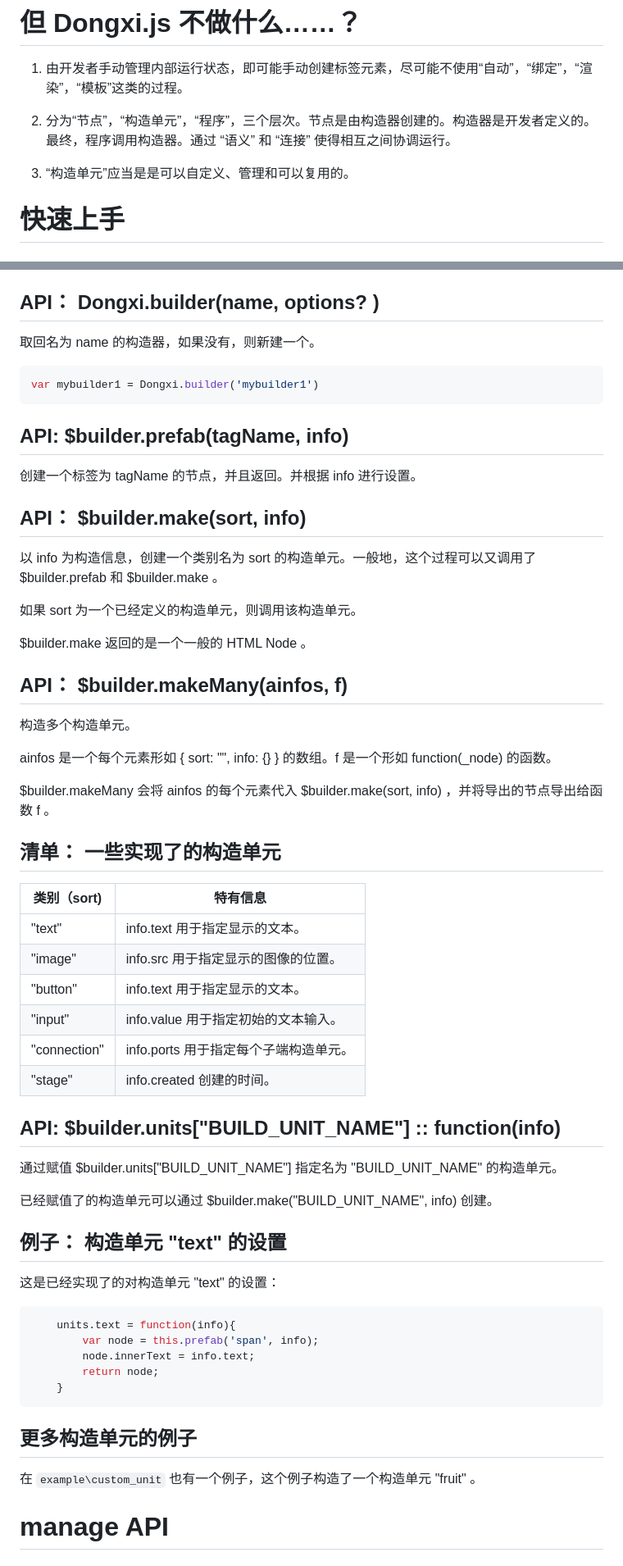
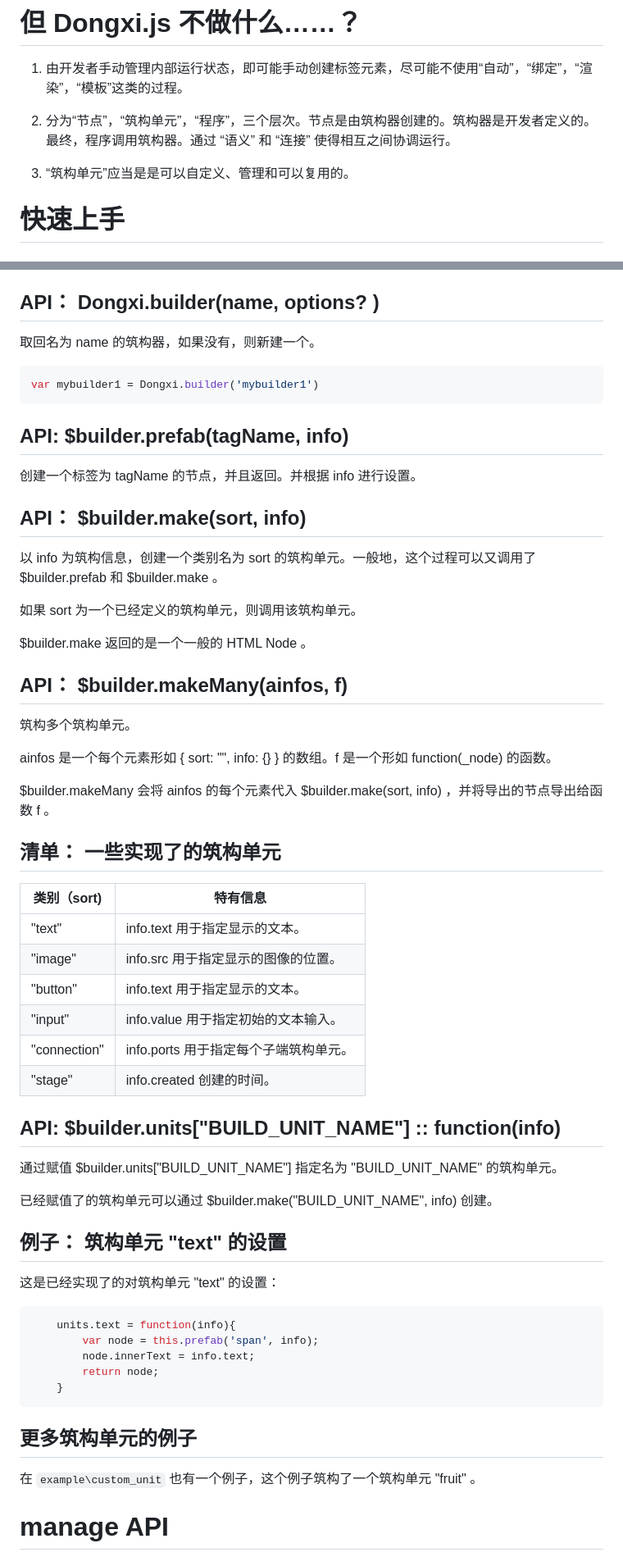
Before and after one commit to HWP-ai/Dongxi.js, a Markdown page: README.md, 2 parts joined by grey strips. Shown: that part at 82% size. Rendered like a GitHub page.

````diff
--- a/README.md
+++ b/README.md
@@ -25,9 +29,9 @@
 
 1. 由开发者手动管理内部运行状态，即可能手动创建标签元素，尽可能不使用“自动”，“绑定”，“渲染”，“模板”这类的过程。
 
-2. 分为“节点”，“构造单元”，“程序”，三个层次。节点是由构造器创建的。构造器是开发者定义的。最终，程序调用构造器。通过 “语义” 和 “连接” 使得相互之间协调运行。
+2. 分为“节点”，“筑构单元”，“程序”，三个层次。节点是由筑构器创建的。筑构器是开发者定义的。最终，程序调用筑构器。通过 “语义” 和 “连接” 使得相互之间协调运行。
 
-3. “构造单元”应当是是可以自定义、管理和可以复用的。
+3. “筑构单元”应当是是可以自定义、管理和可以复用的。
 
 # 快速上手
 
@@ -115,7 +119,7 @@ Dongxi.manage.main()
 
 ## API： Dongxi.builder(name, options? )
 
-取回名为 name 的构造器，如果没有，则新建一个。
+取回名为 name 的筑构器，如果没有，则新建一个。
 
 ```javascript
 var mybuilder1 = Dongxi.builder('mybuilder1')
@@ -127,21 +131,21 @@ var mybuilder1 = Dongxi.builder('mybuilder1')
 
 ## API： $builder.make(sort, info)
 
-以 info 为构造信息，创建一个类别名为 sort 的构造单元。一般地，这个过程可以又调用了 $builder.prefab 和 $builder.make 。
+以 info 为筑构信息，创建一个类别名为 sort 的筑构单元。一般地，这个过程可以又调用了 $builder.prefab 和 $builder.make 。
 
-如果 sort 为一个已经定义的构造单元，则调用该构造单元。
+如果 sort 为一个已经定义的筑构单元，则调用该筑构单元。
 
 $builder.make 返回的是一个一般的 HTML Node 。
 
 ## API： $builder.makeMany(ainfos, f)
 
-构造多个构造单元。
+筑构多个筑构单元。
 
 ainfos 是一个每个元素形如 { sort: "", info: {} } 的数组。f 是一个形如 function(_node) 的函数。
 
 $builder.makeMany 会将 ainfos 的每个元素代入 $builder.make(sort, info) ，并将导出的节点导出给函数 f 。
 
-## 清单： 一些实现了的构造单元
+## 清单： 一些实现了的筑构单元
 
 | 类别（sort)      |  特有信息                             |
 |------------------|---------------------------------------|
@@ -149,18 +153,18 @@ $builder.makeMany 会将 ainfos 的每个元素代入 $builder.make(sort, info)
 | "image"          |  info.src 用于指定显示的图像的位置。  |
 | "button"         |  info.text 用于指定显示的文本。       |
 | "input"          |  info.value 用于指定初始的文本输入。  |
-| "connection"     |  info.ports 用于指定每个子端构造单元。|
+| "connection"     |  info.ports 用于指定每个子端筑构单元。|
 | "stage"          |  info.created 创建的时间。              |
 
 ## API: $builder.units["BUILD_UNIT_NAME"] :: function(info)
 
-通过赋值 $builder.units\["BUILD_UNIT_NAME"\] 指定名为 "BUILD_UNIT_NAME" 的构造单元。
+通过赋值 $builder.units\["BUILD_UNIT_NAME"\] 指定名为 "BUILD_UNIT_NAME" 的筑构单元。
 
-已经赋值了的构造单元可以通过 $builder.make("BUILD_UNIT_NAME", info) 创建。
+已经赋值了的筑构单元可以通过 $builder.make("BUILD_UNIT_NAME", info) 创建。
 
-## 例子： 构造单元 "text" 的设置
+## 例子： 筑构单元 "text" 的设置
 
-这是已经实现了的对构造单元 "text" 的设置：
+这是已经实现了的对筑构单元 "text" 的设置：
 
 ```javascript
 	units.text = function(info){
@@ -170,9 +174,9 @@ $builder.makeMany 会将 ainfos 的每个元素代入 $builder.make(sort, info)
 	}
 ```
 
-## 更多构造单元的例子
+## 更多筑构单元的例子
 
-在 `example\custom_unit` 也有一个例子，这个例子构造了一个构造单元 "fruit" 。
+在 `example\custom_unit` 也有一个例子，这个例子筑构了一个筑构单元 "fruit" 。
 
 # manage API
 
````
Also changed, not shown: other parts of README.md (+14 -10 lines), resources/title.png (added).
